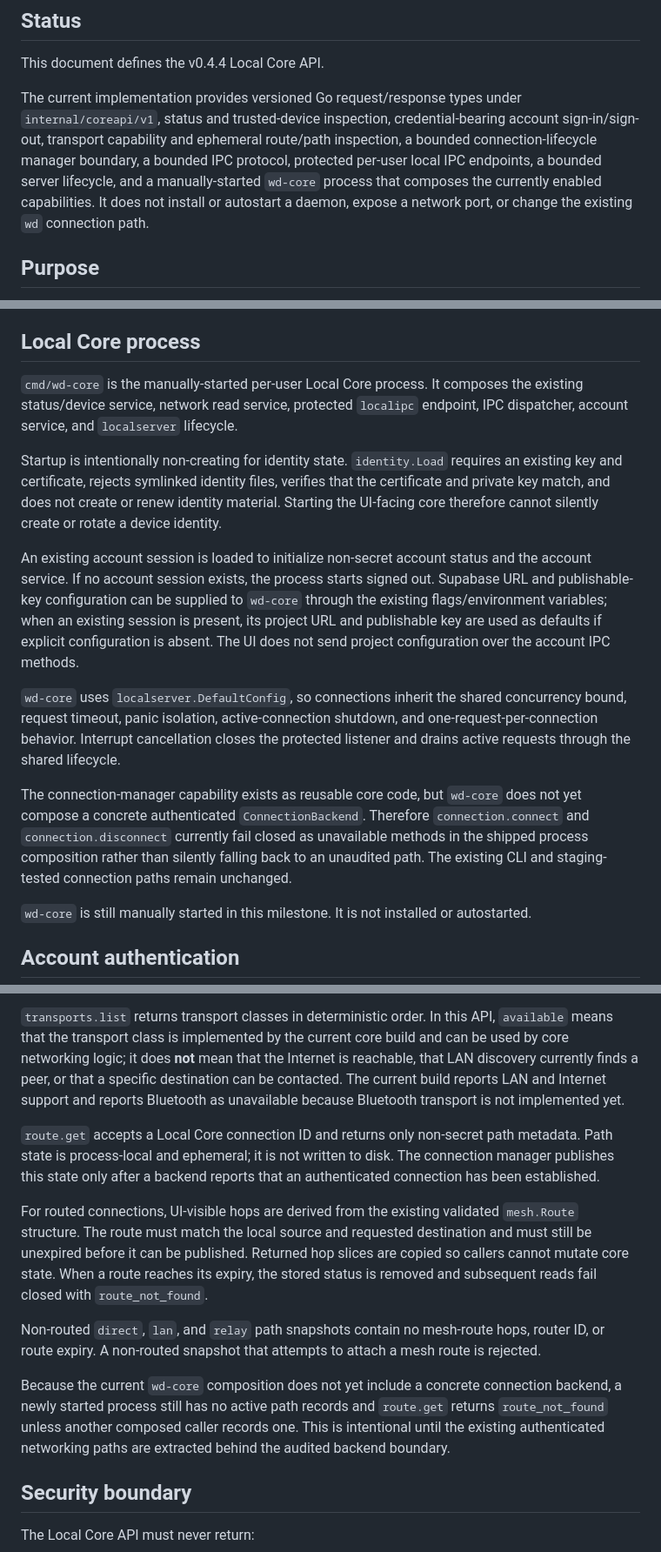
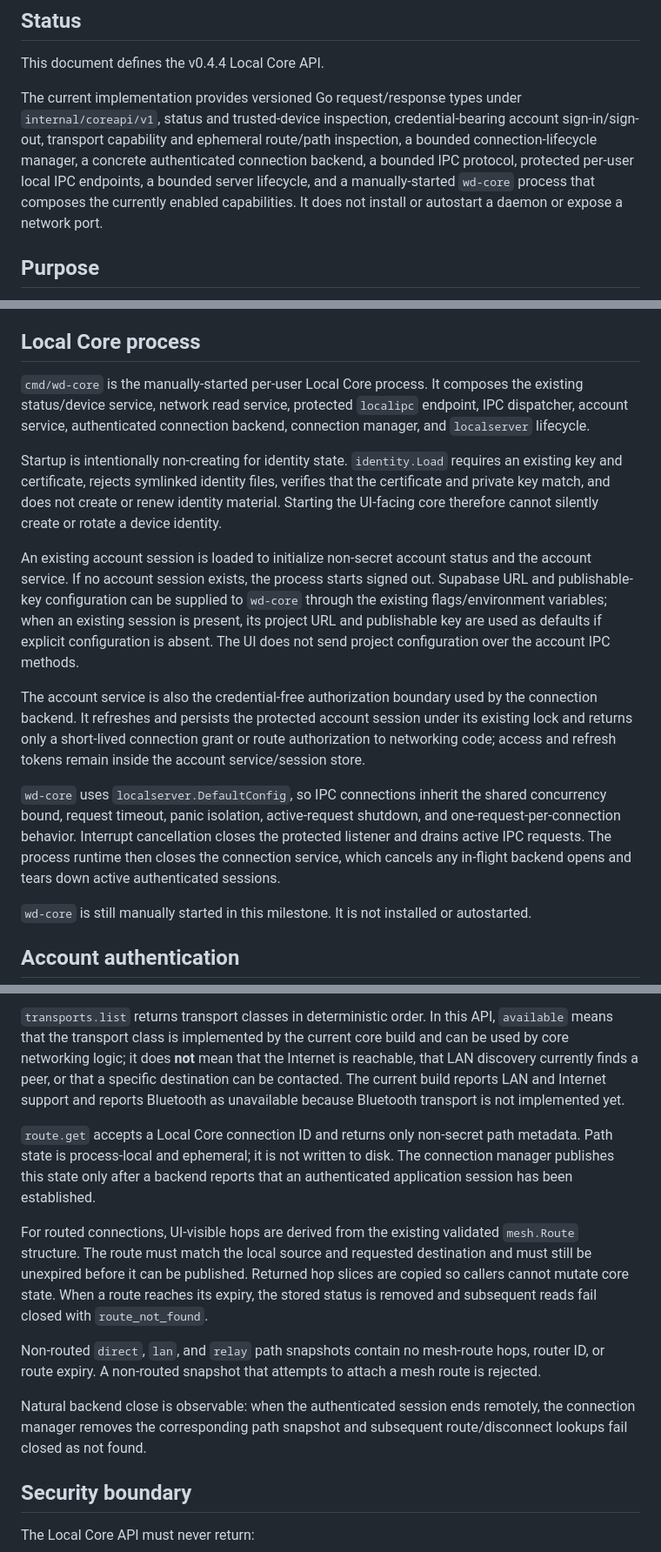
Before and after one commit to ADRN-9/wedecent, a Markdown page: docs/LOCAL_CORE_API.md, 3 parts joined by grey strips. Shown at 87% size. Drawn GitHub-style.

```diff
--- a/docs/LOCAL_CORE_API.md
+++ b/docs/LOCAL_CORE_API.md
@@ -4,7 +4,7 @@
 
 This document defines the v0.4.4 Local Core API.
 
-The current implementation provides versioned Go request/response types under `internal/coreapi/v1`, status and trusted-device inspection, credential-bearing account sign-in/sign-out, transport capability and ephemeral route/path inspection, a bounded connection-lifecycle manager boundary, a bounded IPC protocol, protected per-user local IPC endpoints, a bounded server lifecycle, and a manually-started `wd-core` process that composes the currently enabled capabilities. It does not install or autostart a daemon, expose a network port, or change the existing `wd` connection path.
+The current implementation provides versioned Go request/response types under `internal/coreapi/v1`, status and trusted-device inspection, credential-bearing account sign-in/sign-out, transport capability and ephemeral route/path inspection, a bounded connection-lifecycle manager, a concrete authenticated connection backend, a bounded IPC protocol, protected per-user local IPC endpoints, a bounded server lifecycle, and a manually-started `wd-core` process that composes the currently enabled capabilities. It does not install or autostart a daemon or expose a network port.
 
 ## Purpose
 
@@ -96,15 +96,15 @@ This lifecycle remains reusable library code. It does not install, autostart, or
 
 ## Local Core process
 
-`cmd/wd-core` is the manually-started per-user Local Core process. It composes the existing status/device service, network read service, protected `localipc` endpoint, IPC dispatcher, account service, and `localserver` lifecycle.
+`cmd/wd-core` is the manually-started per-user Local Core process. It composes the existing status/device service, network read service, protected `localipc` endpoint, IPC dispatcher, account service, authenticated connection backend, connection manager, and `localserver` lifecycle.
 
 Startup is intentionally non-creating for identity state. `identity.Load` requires an existing key and certificate, rejects symlinked identity files, verifies that the certificate and private key match, and does not create or renew identity material. Starting the UI-facing core therefore cannot silently create or rotate a device identity.
 
 An existing account session is loaded to initialize non-secret account status and the account service. If no account session exists, the process starts signed out. Supabase URL and publishable-key configuration can be supplied to `wd-core` through the existing flags/environment variables; when an existing session is present, its project URL and publishable key are used as defaults if explicit configuration is absent. The UI does not send project configuration over the account IPC methods.
 
-`wd-core` uses `localserver.DefaultConfig`, so connections inherit the shared concurrency bound, request timeout, panic isolation, active-connection shutdown, and one-request-per-connection behavior. Interrupt cancellation closes the protected listener and drains active requests through the shared lifecycle.
+The account service is also the credential-free authorization boundary used by the connection backend. It refreshes and persists the protected account session under its existing lock and returns only a short-lived connection grant or route authorization to networking code; access and refresh tokens remain inside the account service/session store.
 
-The connection-manager capability exists as reusable core code, but `wd-core` does not yet compose a concrete authenticated `ConnectionBackend`. Therefore `connection.connect` and `connection.disconnect` currently fail closed as unavailable methods in the shipped process composition rather than silently falling back to an unaudited path. The existing CLI and staging-tested connection paths remain unchanged.
+`wd-core` uses `localserver.DefaultConfig`, so IPC connections inherit the shared concurrency bound, request timeout, panic isolation, active-request shutdown, and one-request-per-connection behavior. Interrupt cancellation closes the protected listener and drains active IPC requests. The process runtime then closes the connection service, which cancels any in-flight backend opens and tears down active authenticated sessions.
 
 `wd-core` is still manually started in this milestone. It is not installed or autostarted.
 
@@ -124,13 +124,13 @@ No account IPC response contains an access token, refresh token, password, or ot
 
 `transports.list` returns transport classes in deterministic order. In this API, `available` means that the transport class is implemented by the current core build and can be used by core networking logic; it does **not** mean that the Internet is reachable, that LAN discovery currently finds a peer, or that a specific destination can be contacted. The current build reports LAN and Internet support and reports Bluetooth as unavailable because Bluetooth transport is not implemented yet.
 
-`route.get` accepts a Local Core connection ID and returns only non-secret path metadata. Path state is process-local and ephemeral; it is not written to disk. The connection manager publishes this state only after a backend reports that an authenticated connection has been established.
+`route.get` accepts a Local Core connection ID and returns only non-secret path metadata. Path state is process-local and ephemeral; it is not written to disk. The connection manager publishes this state only after a backend reports that an authenticated application session has been established.
 
 For routed connections, UI-visible hops are derived from the existing validated `mesh.Route` structure. The route must match the local source and requested destination and must still be unexpired before it can be published. Returned hop slices are copied so callers cannot mutate core state. When a route reaches its expiry, the stored status is removed and subsequent reads fail closed with `route_not_found`.
 
 Non-routed `direct`, `lan`, and `relay` path snapshots contain no mesh-route hops, router ID, or route expiry. A non-routed snapshot that attempts to attach a mesh route is rejected.
 
-Because the current `wd-core` composition does not yet include a concrete connection backend, a newly started process still has no active path records and `route.get` returns `route_not_found` unless another composed caller records one. This is intentional until the existing authenticated networking paths are extracted behind the audited backend boundary.
+Natural backend close is observable: when the authenticated session ends remotely, the connection manager removes the corresponding path snapshot and subsequent route/disconnect lookups fail closed as not found.
 
 ## Security boundary
 
```
Also changed, not shown: other parts of docs/LOCAL_CORE_API.md (+15 -6 lines).
